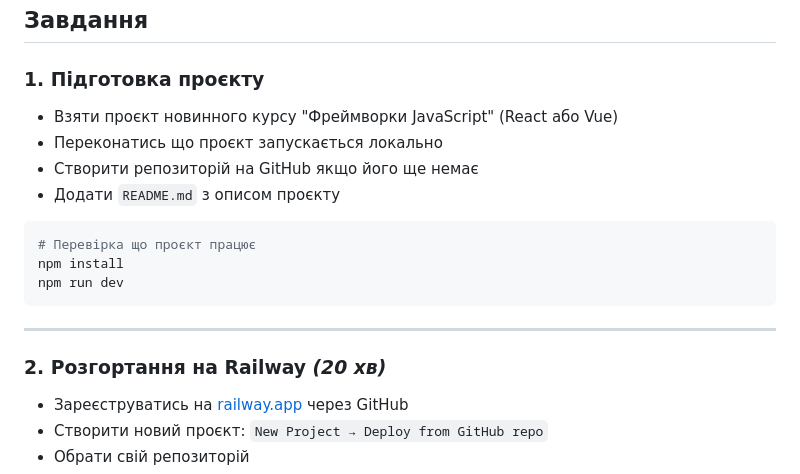
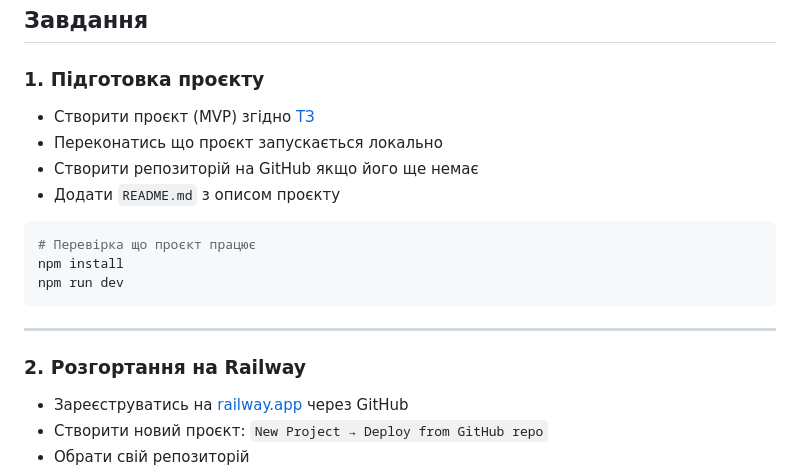
Before and after one commit to tappress/seo-optimization, a Markdown page: practice/lab-01/lab-01.md, the part around the change. GitHub-like rendering.

Commit message:
Added spec for project, fixed lab-01 (Introduction to SEO and search engines)

```diff
--- a/practice/lab-01/lab-01.md
+++ b/practice/lab-01/lab-01.md
@@ -14,7 +14,7 @@
 
 ### 1. Підготовка проєкту
 
-- Взяти проєкт новинного курсу "Фреймворки JavaScript" (React або Vue)
+- Створити проєкт (MVP) згідно [ТЗ](../project-spec.md)
 - Переконатись що проєкт запускається локально
 - Створити репозиторій на GitHub якщо його ще немає
 - Додати `README.md` з описом проєкту
@@ -27,7 +27,7 @@ npm run dev
 
 ---
 
-### 2. Розгортання на Railway *(20 хв)*
+### 2. Розгортання на Railway
 
 - Зареєструватись на [railway.app](https://railway.app) через GitHub
 - Створити новий проєкт: `New Project → Deploy from GitHub repo`
```
Also changed, not shown: practice/project-spec.md (added, +369 -0 lines).
